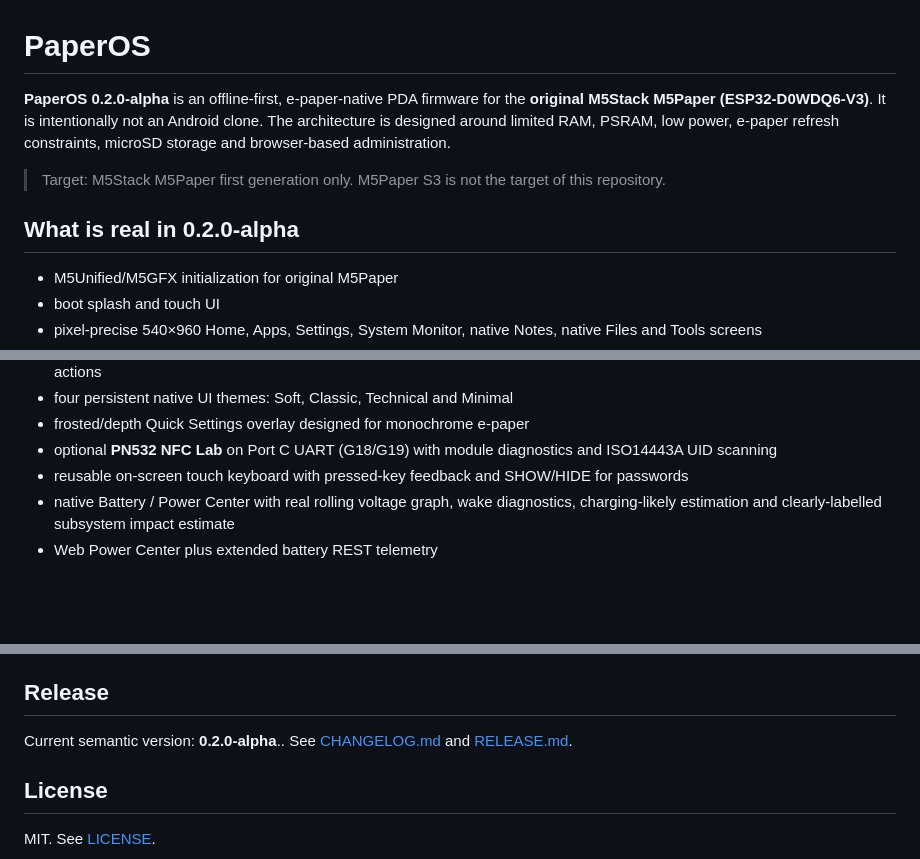
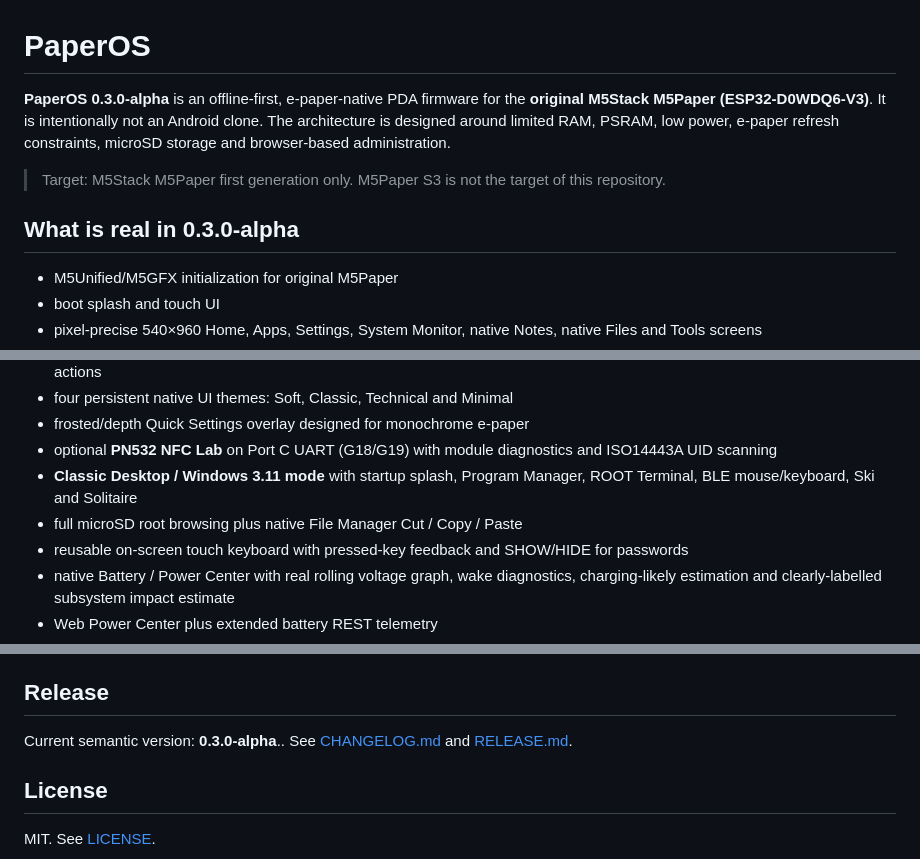
Before and after one commit to wincklers85/PaperOS-M5Paper, a Markdown page: README.md, 3 parts joined by grey strips. Drawn GitHub-style; blank space fills up the shorter version.

Commit message:
docs: document Classic Desktop and SD clipboard

```diff
--- a/README.md
+++ b/README.md
@@ -1,10 +1,10 @@
 # PaperOS
 
-**PaperOS 0.2.0-alpha** is an offline-first, e-paper-native PDA firmware for the **original M5Stack M5Paper (ESP32-D0WDQ6-V3)**. It is intentionally not an Android clone. The architecture is designed around limited RAM, PSRAM, low power, e-paper refresh constraints, microSD storage and browser-based administration.
+**PaperOS 0.3.0-alpha** is an offline-first, e-paper-native PDA firmware for the **original M5Stack M5Paper (ESP32-D0WDQ6-V3)**. It is intentionally not an Android clone. The architecture is designed around limited RAM, PSRAM, low power, e-paper refresh constraints, microSD storage and browser-based administration.
 
 > Target: M5Stack M5Paper first generation only. M5Paper S3 is not the target of this repository.
 
-## What is real in 0.2.0-alpha
+## What is real in 0.3.0-alpha
 
 - M5Unified/M5GFX initialization for original M5Paper
 - boot splash and touch UI
@@ -25,6 +25,8 @@
 - four persistent native UI themes: Soft, Classic, Technical and Minimal
 - frosted/depth Quick Settings overlay designed for monochrome e-paper
 - optional **PN532 NFC Lab** on Port C UART (G18/G19) with module diagnostics and ISO14443A UID scanning
+- **Classic Desktop / Windows 3.11 mode** with startup splash, Program Manager, ROOT Terminal, BLE mouse/keyboard, Ski and Solitaire
+- full microSD root browsing plus native File Manager Cut / Copy / Paste
 - reusable on-screen touch keyboard with pressed-key feedback and SHOW/HIDE for passwords
 - native Battery / Power Center with real rolling voltage graph, wake diagnostics, charging-likely estimation and clearly-labelled subsystem impact estimate
 - Web Power Center plus extended battery REST telemetry
@@ -191,7 +193,7 @@ All Web File Manager paths are sandboxed below `/PaperOS`.
 
 ## Release
 
-Current semantic version: **0.2.0-alpha**.. See [CHANGELOG.md](CHANGELOG.md) and [RELEASE.md](RELEASE.md).
+Current semantic version: **0.3.0-alpha**.. See [CHANGELOG.md](CHANGELOG.md) and [RELEASE.md](RELEASE.md).
 
 ## License
 
```
